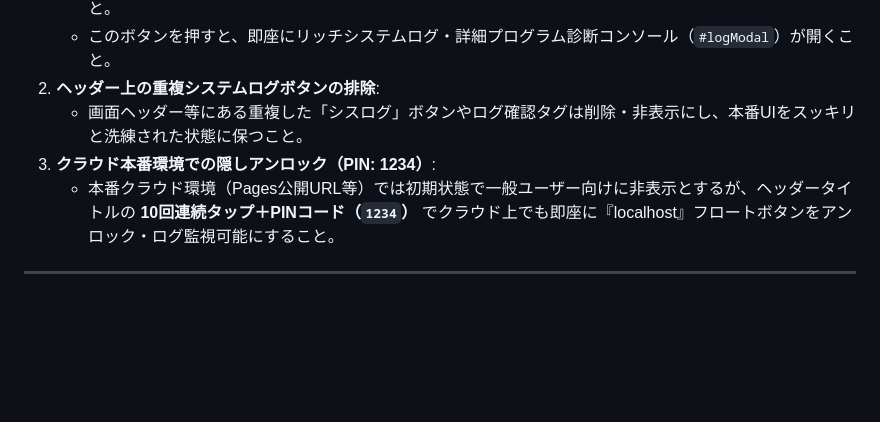
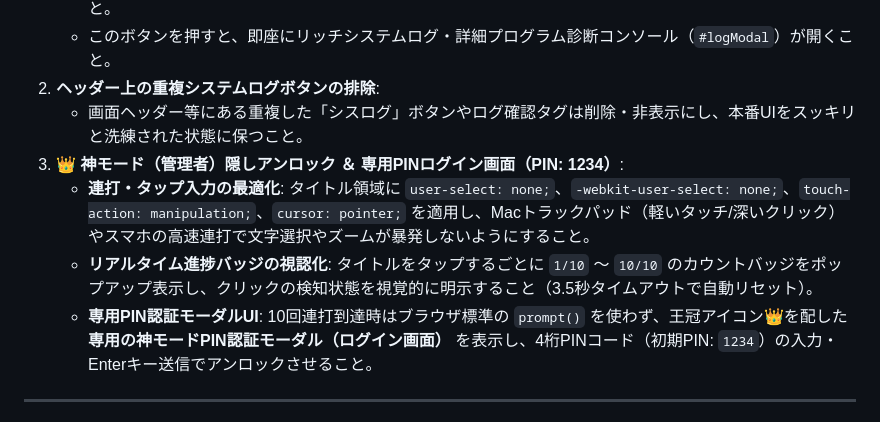
Before and after one commit to heshiheshi/kuwagata-card-studio, a Markdown page: GEMINI.md, the part around the change. Rendered like a GitHub page; blank space fills up the shorter version.

Commit message:
docs: adapt God Mode PIN Modal & fast tap feedback rules into GEMINI.md

```diff
--- a/GEMINI.md
+++ b/GEMINI.md
@@ -25,8 +25,10 @@
    - このボタンを押すと、即座にリッチシステムログ・詳細プログラム診断コンソール（`#logModal`）が開くこと。
 2. **ヘッダー上の重複システムログボタンの排除**:
    - 画面ヘッダー等にある重複した「シスログ」ボタンやログ確認タグは削除・非表示にし、本番UIをスッキリと洗練された状態に保つこと。
-3. **クラウド本番環境での隠しアンロック（PIN: 1234）**:
-   - 本番クラウド環境（Pages公開URL等）では初期状態で一般ユーザー向けに非表示とするが、ヘッダータイトルの **10回連続タップ＋PINコード（`1234`）** でクラウド上でも即座に『localhost』フロートボタンをアンロック・ログ監視可能にすること。
+3. **👑 神モード（管理者）隠しアンロック ＆ 専用PINログイン画面（PIN: 1234）**:
+   - **連打・タップ入力の最適化**: タイトル領域に `user-select: none;`、`-webkit-user-select: none;`、`touch-action: manipulation;`、`cursor: pointer;` を適用し、Macトラックパッド（軽いタッチ/深いクリック）やスマホの高速連打で文字選択やズームが暴発しないようにすること。
+   - **リアルタイム進捗バッジの視認化**: タイトルをタップするごとに `1/10` 〜 `10/10` のカウントバッジをポップアップ表示し、クリックの検知状態を視覚的に明示すること（3.5秒タイムアウトで自動リセット）。
+   - **専用PIN認証モーダルUI**: 10回連打到達時はブラウザ標準の `prompt()` を使わず、王冠アイコン👑を配した**専用の神モードPIN認証モーダル（ログイン画面）** を表示し、4桁PINコード（初期PIN: `1234`）の入力・Enterキー送信でアンロックさせること。
 
 ---
 
```
